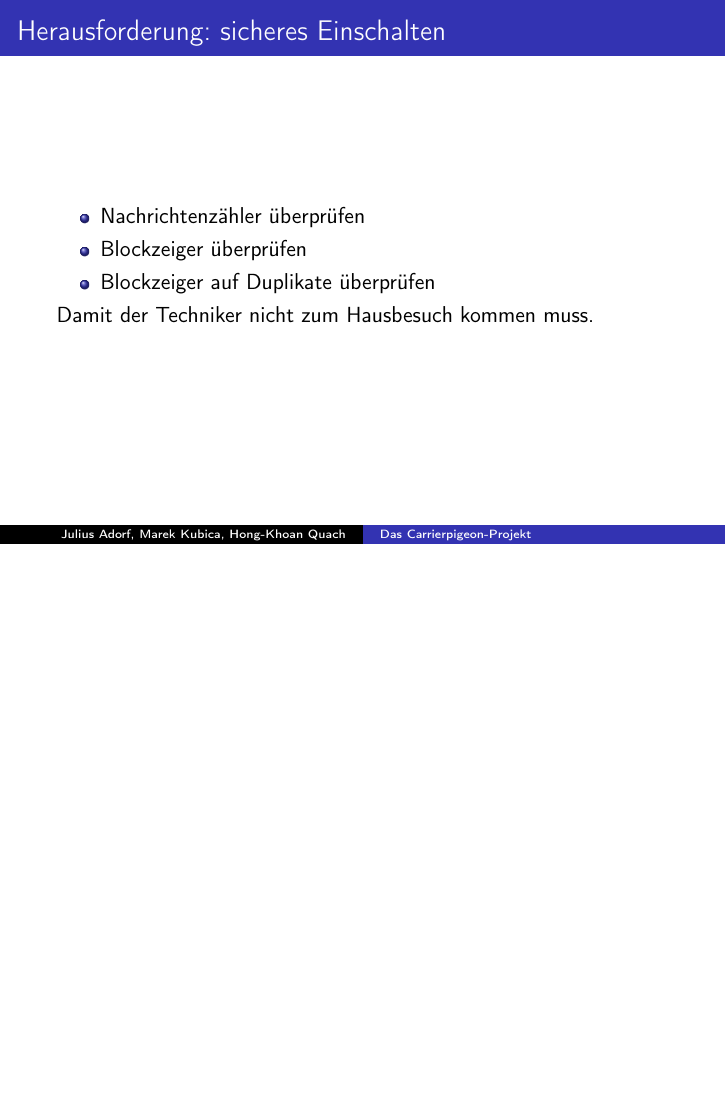
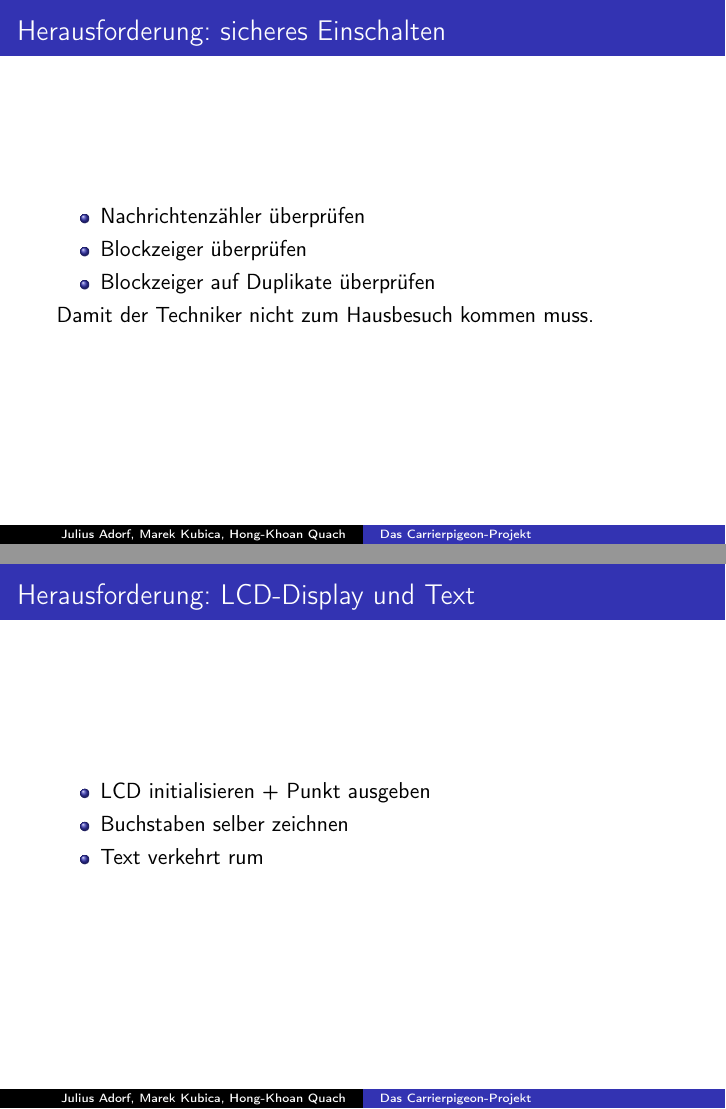
Before and after one commit to jeadorf/carrierpigeon, LaTeX slides (doc/presentation.tex): page 16 of 21 before the commit and pages 16 and 17 of 22 after it, the two joined at a grey line, the shorter picture padded with empty space. Compiled offline with pdfLaTeX.

Commit message:
added lcd display

```diff
--- a/doc/presentation.tex
+++ b/doc/presentation.tex
@@ -131,6 +131,16 @@
 }
 
 \frame{
+    \frametitle{Herausforderung: LCD-Display und Text}
+
+    \begin{itemize}
+        \item LCD initialisieren + Punkt ausgeben
+        \item Buchstaben selber zeichnen
+        \item Text verkehrt rum
+     \end{itemize}
+}
+
+\frame{
 
     \frametitle{Ausbaumöglichkeiten}
 
```
